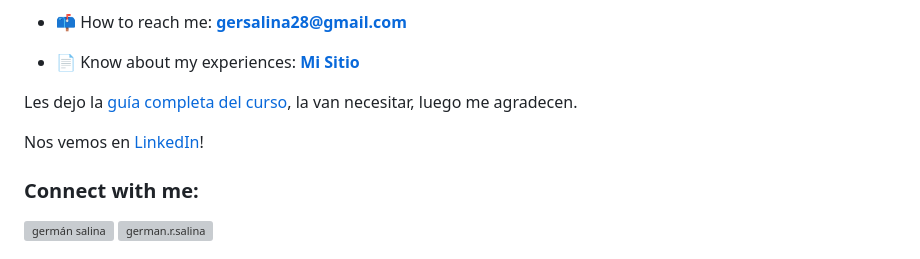
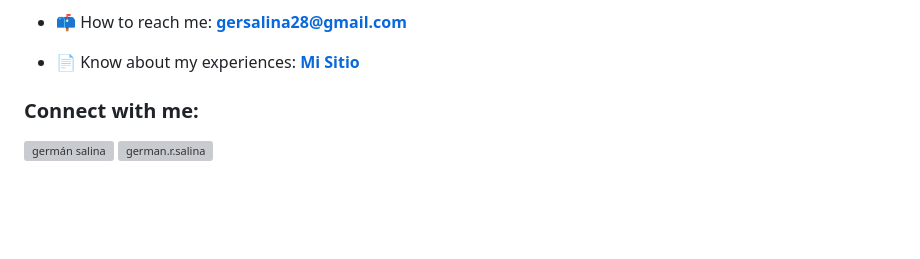
Before and after one commit to Gersa28/Gersa28, a Markdown page: README.md, the part around the change. Rendered like a GitHub page; blank space fills up the shorter version; grey boxes are pictures that could not be loaded.

```diff
--- a/README.md
+++ b/README.md
@@ -15,9 +15,6 @@
 
 - 📄 Know about my experiences: **[Mi Sitio](https://www.notion.so/german-salina/775f8b5f910841a19ea81c4dbac66aec?v=15294479cb594a09afbd39259970f989)**
 
-Les dejo la [guía completa del curso](https://www.notion.so/german-salina/FastAPI-742d73674a5f4daea8f187dc8321d8), la van necesitar, luego me agradecen.
-
-Nos vemos en [LinkedIn](https://www.linkedin.com/in/ingeniero-salina-german/)!
 
 
 <h3 align="left">Connect with me:</h3>
```
